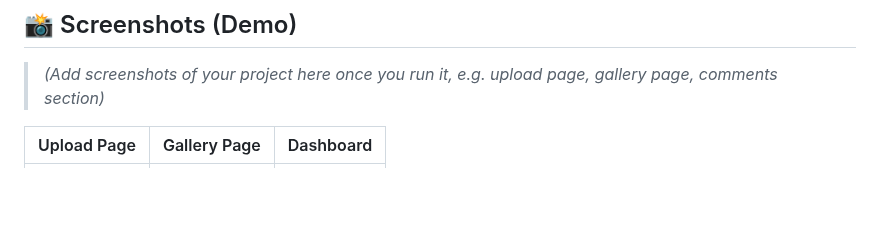
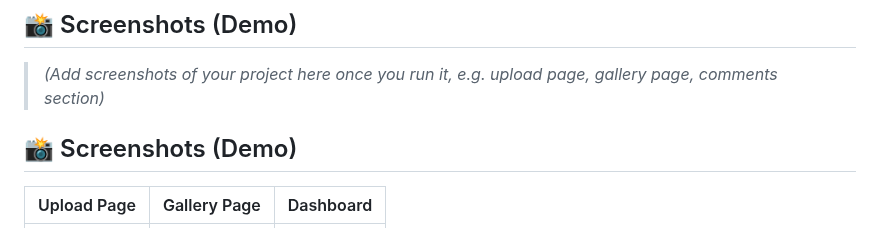
Before and after one commit to BILALAKRAM27/Photo-Gallery-Django-Tailwind-project, a Markdown page: README.md, the part around one of its changes. Drawn GitHub-style; blank space fills up the shorter version.

```diff
--- a/README.md
+++ b/README.md
@@ -34,4 +34,6 @@ The experience is inspired by a museum:
 ## 📸 Screenshots (Demo)
 > *(Add screenshots of your project here once you run it, e.g. upload page, gallery page, comments section)*
 
+## 📸 Screenshots (Demo)
+
 | Upload Page | Gallery Page | Dashboard |
```
Also changed, not shown: other parts of README.md (+3 -2 lines).
